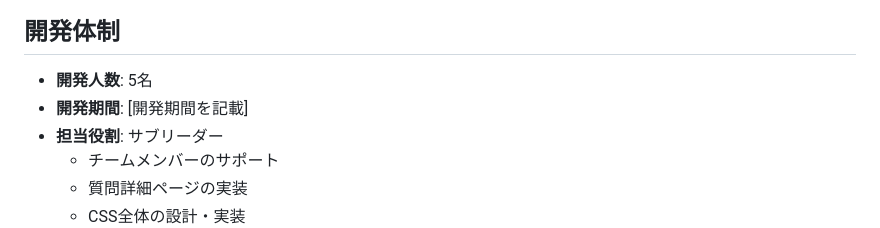
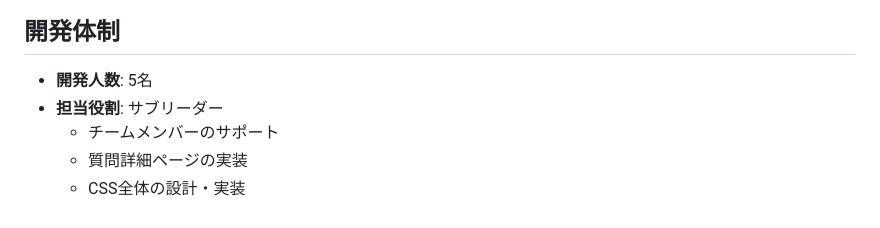
Before and after one commit to Inomooooto/pf-qa-system, a Markdown page: README.md, the part around the change. GitHub-like rendering.

Commit message:
Update README to remove development period placeholder
Removed placeholder for development period in README.

```diff
--- a/README.md
+++ b/README.md
@@ -5,7 +5,6 @@
 
 ## 開発体制
 - **開発人数**: 5名
-- **開発期間**: [開発期間を記載]
 - **担当役割**: サブリーダー
   - チームメンバーのサポート
   - 質問詳細ページの実装
```
